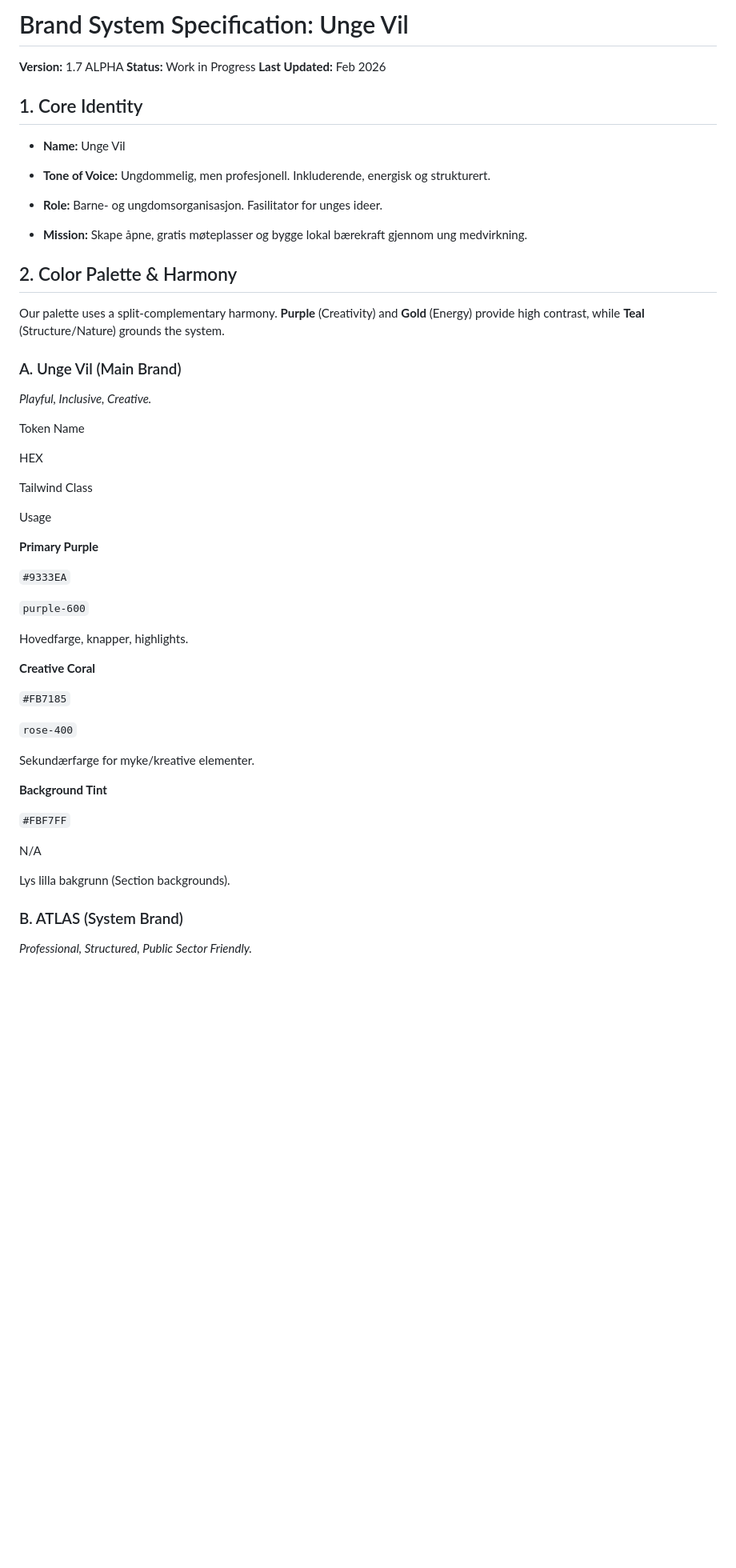
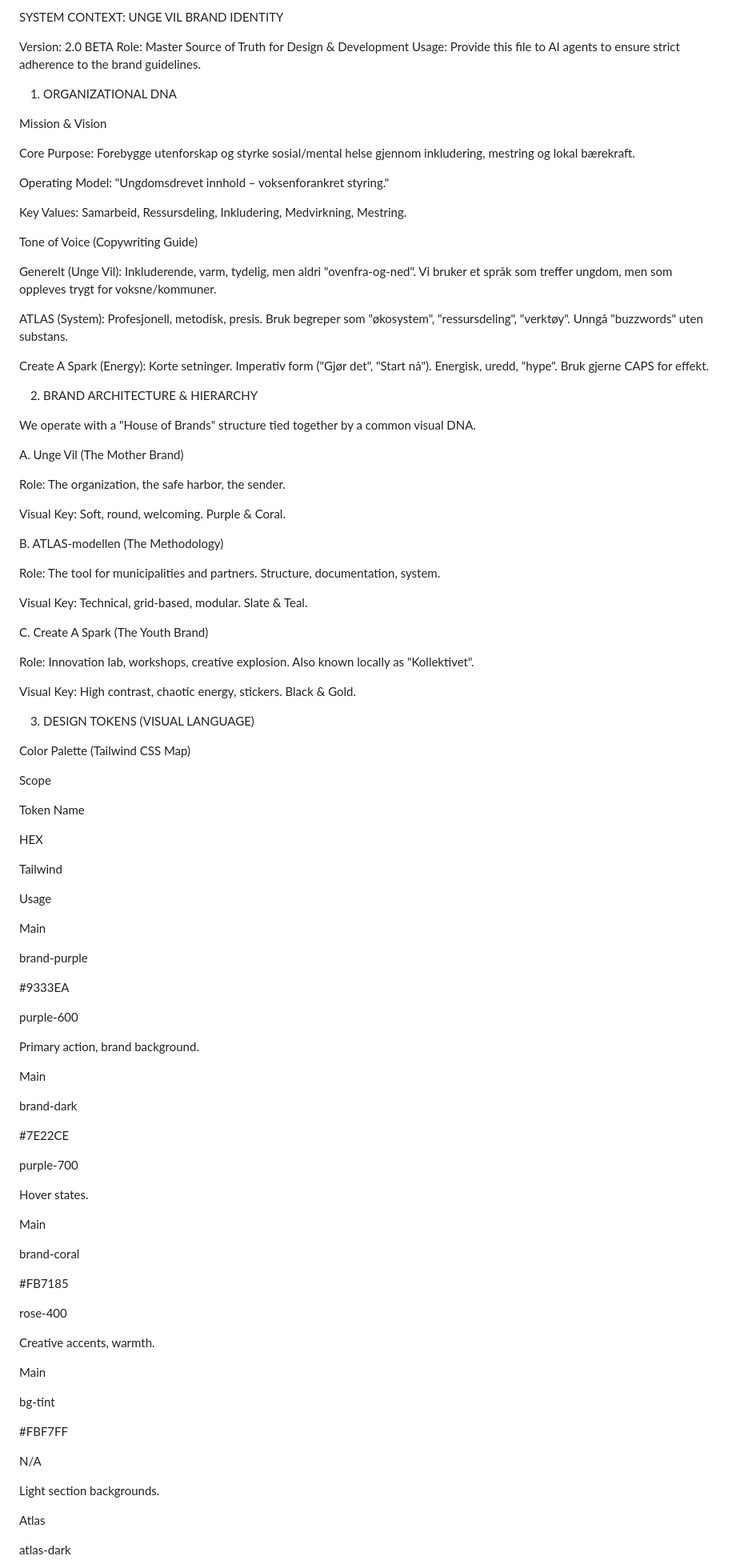
Before and after one commit to Unge-Vil/Brand, a Markdown page: README.md, the part around one of its changes. Shown at 80% size. Rendered like a GitHub page; blank space fills up the shorter version.

```diff
--- a/README.md
+++ b/README.md
@@ -1,59 +1,104 @@
-# Brand System Specification: Unge Vil
+SYSTEM CONTEXT: UNGE VIL BRAND IDENTITY
 
-**Version:** 1.7 ALPHA **Status:** Work in Progress **Last Updated:** Feb 2026
+Version: 2.0 BETA
+Role: Master Source of Truth for Design & Development
+Usage: Provide this file to AI agents to ensure strict adherence to the brand guidelines.
 
-## 1. Core Identity
+1. ORGANIZATIONAL DNA
 
--   **Name:** Unge Vil
+Mission & Vision
 
--   **Tone of Voice:** Ungdommelig, men profesjonell. Inkluderende, energisk og strukturert.
+Core Purpose: Forebygge utenforskap og styrke sosial/mental helse gjennom inkludering, mestring og lokal bærekraft.
 
--   **Role:** Barne- og ungdomsorganisasjon. Fasilitator for unges ideer.
+Operating Model: "Ungdomsdrevet innhold – voksenforankret styring."
 
--   **Mission:** Skape åpne, gratis møteplasser og bygge lokal bærekraft gjennom ung medvirkning.
+Key Values: Samarbeid, Ressursdeling, Inkludering, Medvirkning, Mestring.
 
+Tone of Voice (Copywriting Guide)
 
-## 2. Color Palette & Harmony
+Generelt (Unge Vil): Inkluderende, varm, tydelig, men aldri "ovenfra-og-ned". Vi bruker et språk som treffer ungdom, men som oppleves trygt for voksne/kommuner.
 
-Our palette uses a split-complementary harmony. **Purple** (Creativity) and **Gold** (Energy) provide high contrast, while **Teal** (Structure/Nature) grounds the system.
+ATLAS (System): Profesjonell, metodisk, presis. Bruk begreper som "økosystem", "ressursdeling", "verktøy". Unngå "buzzwords" uten substans.
 
-### A. Unge Vil (Main Brand)
+Create A Spark (Energy): Korte setninger. Imperativ form ("Gjør det", "Start nå"). Energisk, uredd, "hype". Bruk gjerne CAPS for effekt.
 
-_Playful, Inclusive, Creative._
+2. BRAND ARCHITECTURE & HIERARCHY
+
+We operate with a "House of Brands" structure tied together by a common visual DNA.
+
+A. Unge Vil (The Mother Brand)
+
+Role: The organization, the safe harbor, the sender.
+
+Visual Key: Soft, round, welcoming. Purple & Coral.
+
+B. ATLAS-modellen (The Methodology)
+
+Role: The tool for municipalities and partners. Structure, documentation, system.
+
+Visual Key: Technical, grid-based, modular. Slate & Teal.
+
+C. Create A Spark (The Youth Brand)
+
+Role: Innovation lab, workshops, creative explosion. Also known locally as "Kollektivet".
+
+Visual Key: High contrast, chaotic energy, stickers. Black & Gold.
+
+3. DESIGN TOKENS (VISUAL LANGUAGE)
+
+Color Palette (Tailwind CSS Map)
+
+Scope
 
 Token Name
 
 HEX
 
-Tailwind Class
+Tailwind
 
 Usage
 
-**Primary Purple**
+Main
 
-`#9333EA`
+brand-purple
 
-`purple-600`
+#9333EA
 
-Hovedfarge, knapper, highlights.
+purple-600
 
-**Creative Coral**
+Primary action, brand background.
 
-`#FB7185`
+Main
 
-`rose-400`
+brand-dark
 
-Sekundærfarge for myke/kreative elementer.
+#7E22CE
 
-**Background Tint**
+purple-700
 
-`#FBF7FF`
+Hover states.
+
+Main
+
+brand-coral
+
+#FB7185
+
+rose-400
+
+Creative accents, warmth.
+
+Main
+
+bg-tint
+
+#FBF7FF
 
 N/A
 
-Lys lilla bakgrunn (Section backgrounds).
+Light section backgrounds.
 
-### B. ATLAS (System Brand)
+Atlas
 
-_Professional, Structured, Public Sector Friendly._
+atlas-dark
 
```
Also changed, not shown: other parts of README.md (+135 -219 lines).
